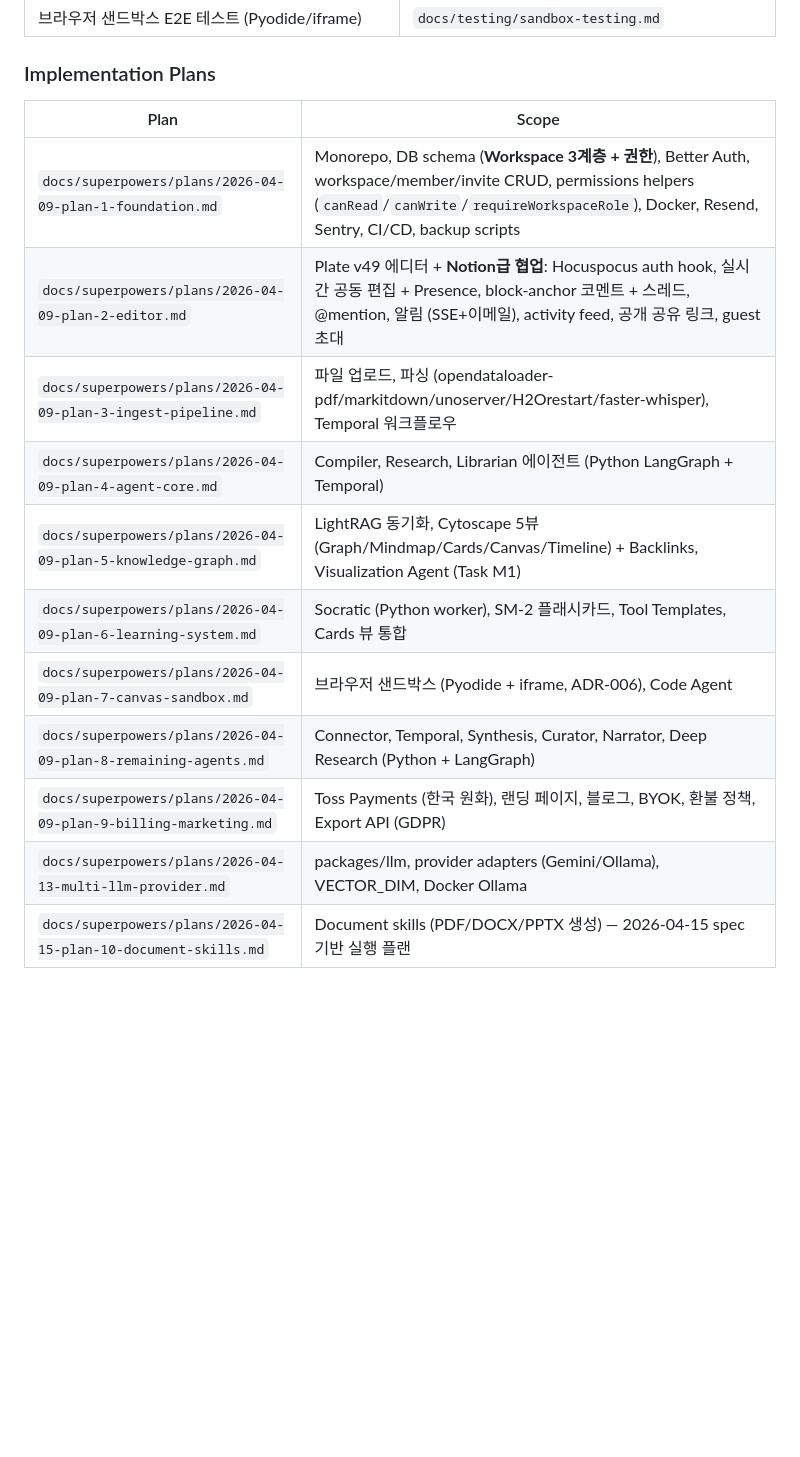
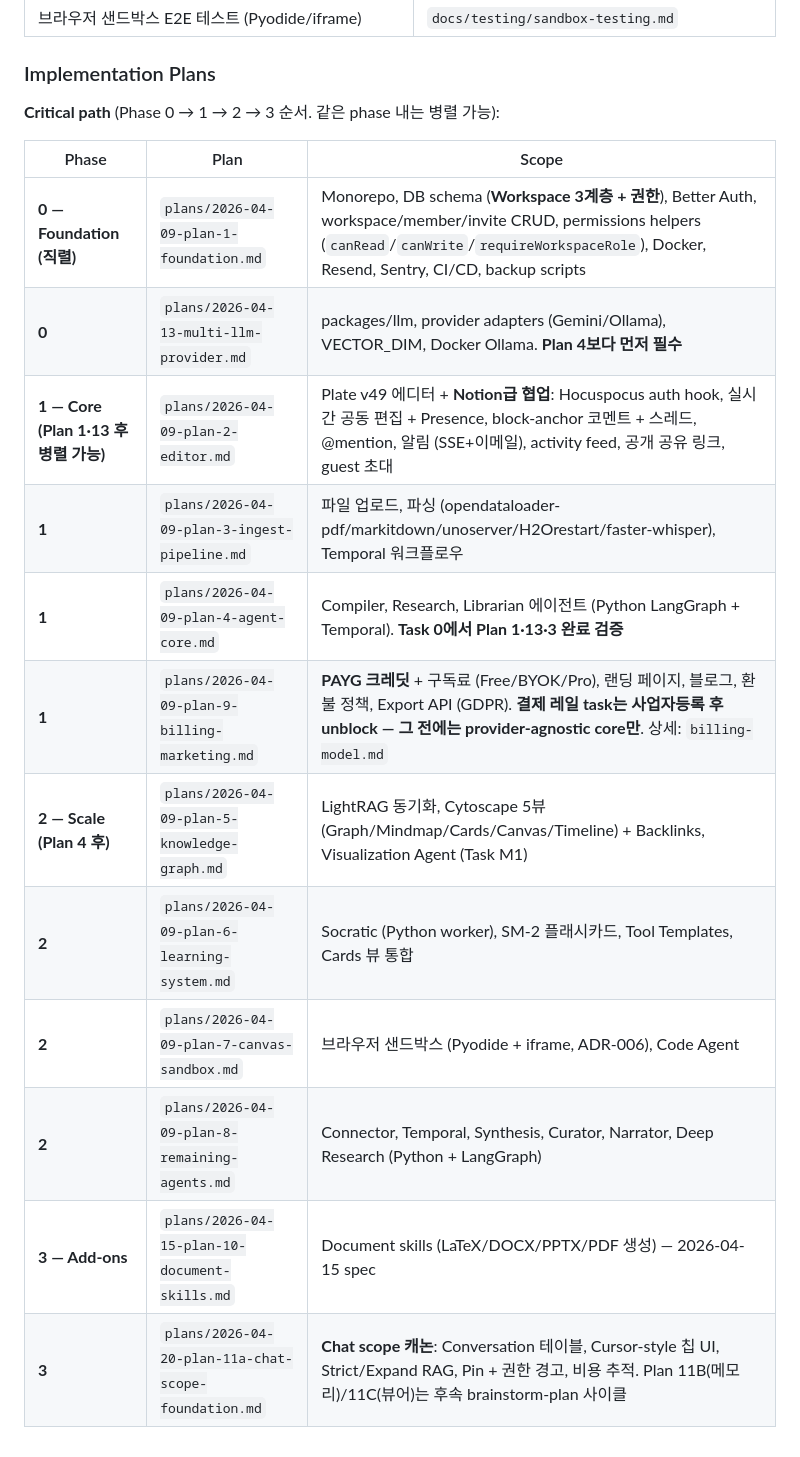
Before and after one commit to Sungblab/opencairn-monorepo, a Markdown page: CLAUDE.md, the part around one of its changes. Rendered like a GitHub page; blank space fills up the shorter version.

Commit message:
docs: align canon — agent permission clarity, Plan 4 prereq, CLAUDE.md sync
Audit findings cleanup:

- collaboration-model §3.5: split agent permission rule into a clear
  table (user-trigger = user perm; auto-scheduled = workspace owner
  perm). Added boundary cases (chained calls, guest triggers).
- plan-4: add Task 0 prereq verification (Plan 1 + Plan 13 + Plan 3
  + VECTOR_DIM/EMBED_MODEL coherence). Moves "must run Plan 13 first"
  from a callout into actionable, blocking checks.
- CLAUDE.md:
  * mark project as greenfield (no migration from old projects.user_id)
  * add 2026-04-20 update note (chat scope canon + Plan 11A + payment
    rail deferral)
  * Implementation Plans table: add Phase column (0/1/2/3) with explicit
    critical-path ordering and parallelism hints
  * add Plan 11A row

Co-Authored-By: Claude Opus 4.7 (1M context) <noreply@anthropic.com>

```diff
--- a/CLAUDE.md
+++ b/CLAUDE.md
@@ -67,16 +75,19 @@ Read these docs when you need context. Don't load them all at once.
 
 ### Implementation Plans
 
-| Plan | Scope |
-|------|-------|
-| `docs/superpowers/plans/2026-04-09-plan-1-foundation.md` | Monorepo, DB schema (**Workspace 3계층 + 권한**), Better Auth, workspace/member/invite CRUD, permissions helpers (`canRead`/`canWrite`/`requireWorkspaceRole`), Docker, Resend, Sentry, CI/CD, backup scripts |
-| `docs/superpowers/plans/2026-04-09-plan-2-editor.md` | Plate v49 에디터 + **Notion급 협업**: Hocuspocus auth hook, 실시간 공동 편집 + Presence, block-anchor 코멘트 + 스레드, @mention, 알림 (SSE+이메일), activity feed, 공개 공유 링크, guest 초대 |
-| `docs/superpowers/plans/2026-04-09-plan-3-ingest-pipeline.md` | 파일 업로드, 파싱 (opendataloader-pdf/markitdown/unoserver/H2Orestart/faster-whisper), Temporal 워크플로우 |
-| `docs/superpowers/plans/2026-04-09-plan-4-agent-core.md` | Compiler, Research, Librarian 에이전트 (Python LangGraph + Temporal) |
-| `docs/superpowers/plans/2026-04-09-plan-5-knowledge-graph.md` | LightRAG 동기화, Cytoscape 5뷰 (Graph/Mindmap/Cards/Canvas/Timeline) + Backlinks, Visualization Agent (Task M1) |
-| `docs/superpowers/plans/2026-04-09-plan-6-learning-system.md` | Socratic (Python worker), SM-2 플래시카드, Tool Templates, Cards 뷰 통합 |
-| `docs/superpowers/plans/2026-04-09-plan-7-canvas-sandbox.md` | 브라우저 샌드박스 (Pyodide + iframe, ADR-006), Code Agent |
-| `docs/superpowers/plans/2026-04-09-plan-8-remaining-agents.md` | Connector, Temporal, Synthesis, Curator, Narrator, Deep Research (Python + LangGraph) |
-| `docs/superpowers/plans/2026-04-09-plan-9-billing-marketing.md` | Toss Payments (한국 원화), 랜딩 페이지, 블로그, BYOK, 환불 정책, Export API (GDPR) |
-| `docs/superpowers/plans/2026-04-13-multi-llm-provider.md` | packages/llm, provider adapters (Gemini/Ollama), VECTOR_DIM, Docker Ollama |
-| `docs/superpowers/plans/2026-04-15-plan-10-document-skills.md` | Document skills (PDF/DOCX/PPTX 생성) — 2026-04-15 spec 기반 실행 플랜 |
+**Critical path** (Phase 0 → 1 → 2 → 3 순서. 같은 phase 내는 병렬 가능):
+
+| Phase | Plan | Scope |
+|-------|------|-------|
+| **0 — Foundation (직렬)** | `plans/2026-04-09-plan-1-foundation.md` | Monorepo, DB schema (**Workspace 3계층 + 권한**), Better Auth, workspace/member/invite CRUD, permissions helpers (`canRead`/`canWrite`/`requireWorkspaceRole`), Docker, Resend, Sentry, CI/CD, backup scripts |
+| **0** | `plans/2026-04-13-multi-llm-provider.md` | packages/llm, provider adapters (Gemini/Ollama), VECTOR_DIM, Docker Ollama. **Plan 4보다 먼저 필수** |
+| **1 — Core (Plan 1·13 후 병렬 가능)** | `plans/2026-04-09-plan-2-editor.md` | Plate v49 에디터 + **Notion급 협업**: Hocuspocus auth hook, 실시간 공동 편집 + Presence, block-anchor 코멘트 + 스레드, @mention, 알림 (SSE+이메일), activity feed, 공개 공유 링크, guest 초대 |
+| **1** | `plans/2026-04-09-plan-3-ingest-pipeline.md` | 파일 업로드, 파싱 (opendataloader-pdf/markitdown/unoserver/H2Orestart/faster-whisper), Temporal 워크플로우 |
+| **1** | `plans/2026-04-09-plan-4-agent-core.md` | Compiler, Research, Librarian 에이전트 (Python LangGraph + Temporal). **Task 0에서 Plan 1·13·3 완료 검증** |
+| **1** | `plans/2026-04-09-plan-9-billing-marketing.md` | **PAYG 크레딧** + 구독료 (Free/BYOK/Pro), 랜딩 페이지, 블로그, 환불 정책, Export API (GDPR). **결제 레일 task는 사업자등록 후 unblock — 그 전에는 provider-agnostic core만**. 상세: `billing-model.md` |
+| **2 — Scale (Plan 4 후)** | `plans/2026-04-09-plan-5-knowledge-graph.md` | LightRAG 동기화, Cytoscape 5뷰 (Graph/Mindmap/Cards/Canvas/Timeline) + Backlinks, Visualization Agent (Task M1) |
+| **2** | `plans/2026-04-09-plan-6-learning-system.md` | Socratic (Python worker), SM-2 플래시카드, Tool Templates, Cards 뷰 통합 |
+| **2** | `plans/2026-04-09-plan-7-canvas-sandbox.md` | 브라우저 샌드박스 (Pyodide + iframe, ADR-006), Code Agent |
+| **2** | `plans/2026-04-09-plan-8-remaining-agents.md` | Connector, Temporal, Synthesis, Curator, Narrator, Deep Research (Python + LangGraph) |
+| **3 — Add-ons** | `plans/2026-04-15-plan-10-document-skills.md` | Document skills (LaTeX/DOCX/PPTX/PDF 생성) — 2026-04-15 spec |
+| **3** | `plans/2026-04-20-plan-11a-chat-scope-foundation.md` | **Chat scope 캐논**: Conversation 테이블, Cursor-style 칩 UI, Strict/Expand RAG, Pin + 권한 경고, 비용 추적. Plan 11B(메모리)/11C(뷰어)는 후속 brainstorm-plan 사이클 |
```
Also changed, not shown: other parts of CLAUDE.md (+8 -0 lines), docs/architecture/collaboration-model.md (+15 -2 lines), 1 other file.
